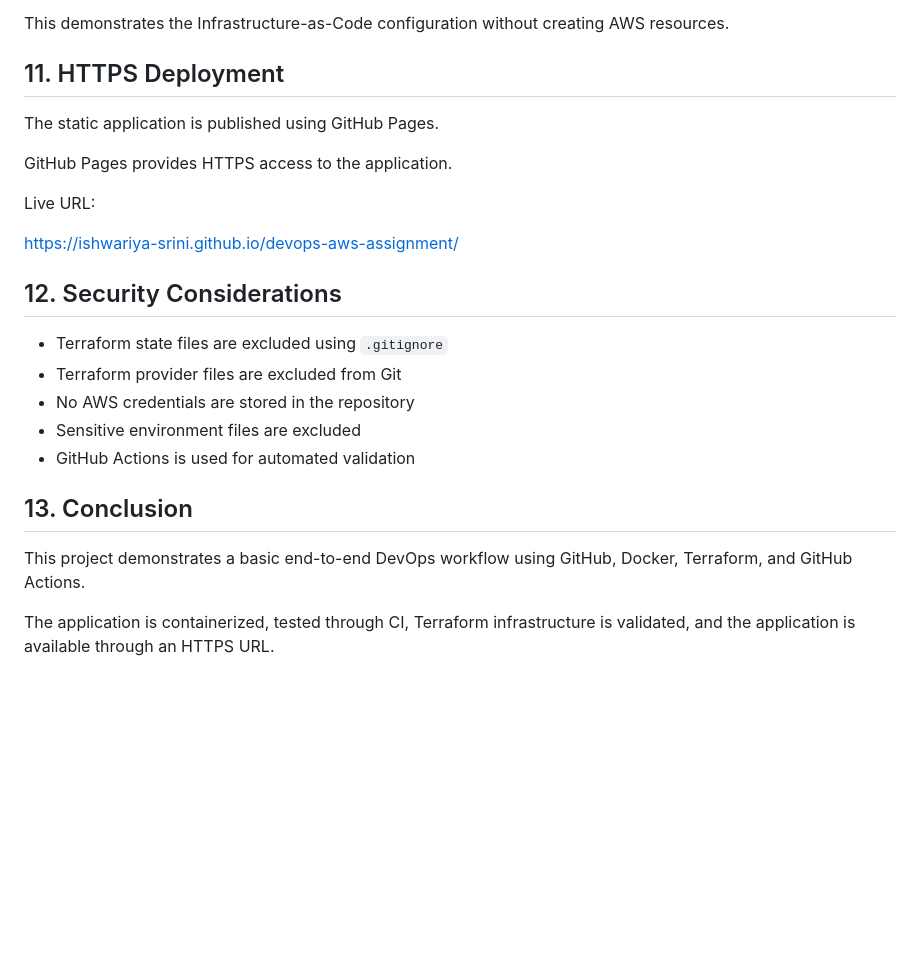
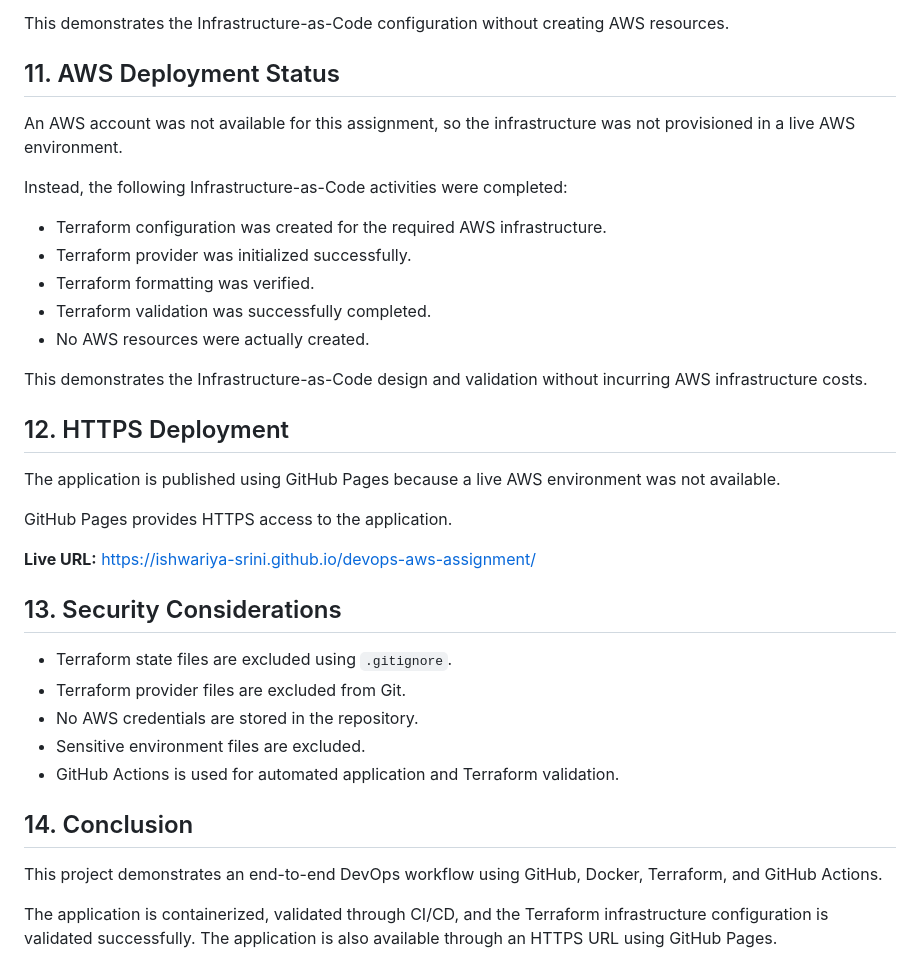
Before and after one commit to Ishwariya-Srini/devops-aws-assignment, a Markdown page: README.md, the part around the change. Rendered like a GitHub page; blank space fills up the shorter version.

```diff
--- a/README.md
+++ b/README.md
@@ -224,26 +224,39 @@ Instead:
 
 This demonstrates the Infrastructure-as-Code configuration without creating AWS resources.
 
-## 11. HTTPS Deployment
+## 11. AWS Deployment Status
 
-The static application is published using GitHub Pages.
+An AWS account was not available for this assignment, so the infrastructure was not provisioned in a live AWS environment.
+
+Instead, the following Infrastructure-as-Code activities were completed:
+
+* Terraform configuration was created for the required AWS infrastructure.
+* Terraform provider was initialized successfully.
+* Terraform formatting was verified.
+* Terraform validation was successfully completed.
+* No AWS resources were actually created.
+
+This demonstrates the Infrastructure-as-Code design and validation without incurring AWS infrastructure costs.
+
+## 12. HTTPS Deployment
+
+The application is published using GitHub Pages because a live AWS environment was not available.
 
 GitHub Pages provides HTTPS access to the application.
 
-Live URL:
-
+**Live URL:**
 https://ishwariya-srini.github.io/devops-aws-assignment/
 
-## 12. Security Considerations
+## 13. Security Considerations
 
-* Terraform state files are excluded using `.gitignore`
-* Terraform provider files are excluded from Git
-* No AWS credentials are stored in the repository
-* Sensitive environment files are excluded
-* GitHub Actions is used for automated validation
+* Terraform state files are excluded using `.gitignore`.
+* Terraform provider files are excluded from Git.
+* No AWS credentials are stored in the repository.
+* Sensitive environment files are excluded.
+* GitHub Actions is used for automated application and Terraform validation.
 
-## 13. Conclusion
+## 14. Conclusion
 
-This project demonstrates a basic end-to-end DevOps workflow using GitHub, Docker, Terraform, and GitHub Actions.
+This project demonstrates an end-to-end DevOps workflow using GitHub, Docker, Terraform, and GitHub Actions.
 
-The application is containerized, tested through CI, Terraform infrastructure is validated, and the application is available through an HTTPS URL.
+The application is containerized, validated through CI/CD, and the Terraform infrastructure configuration is validated successfully. The application is also available through an HTTPS URL using GitHub Pages.
```
